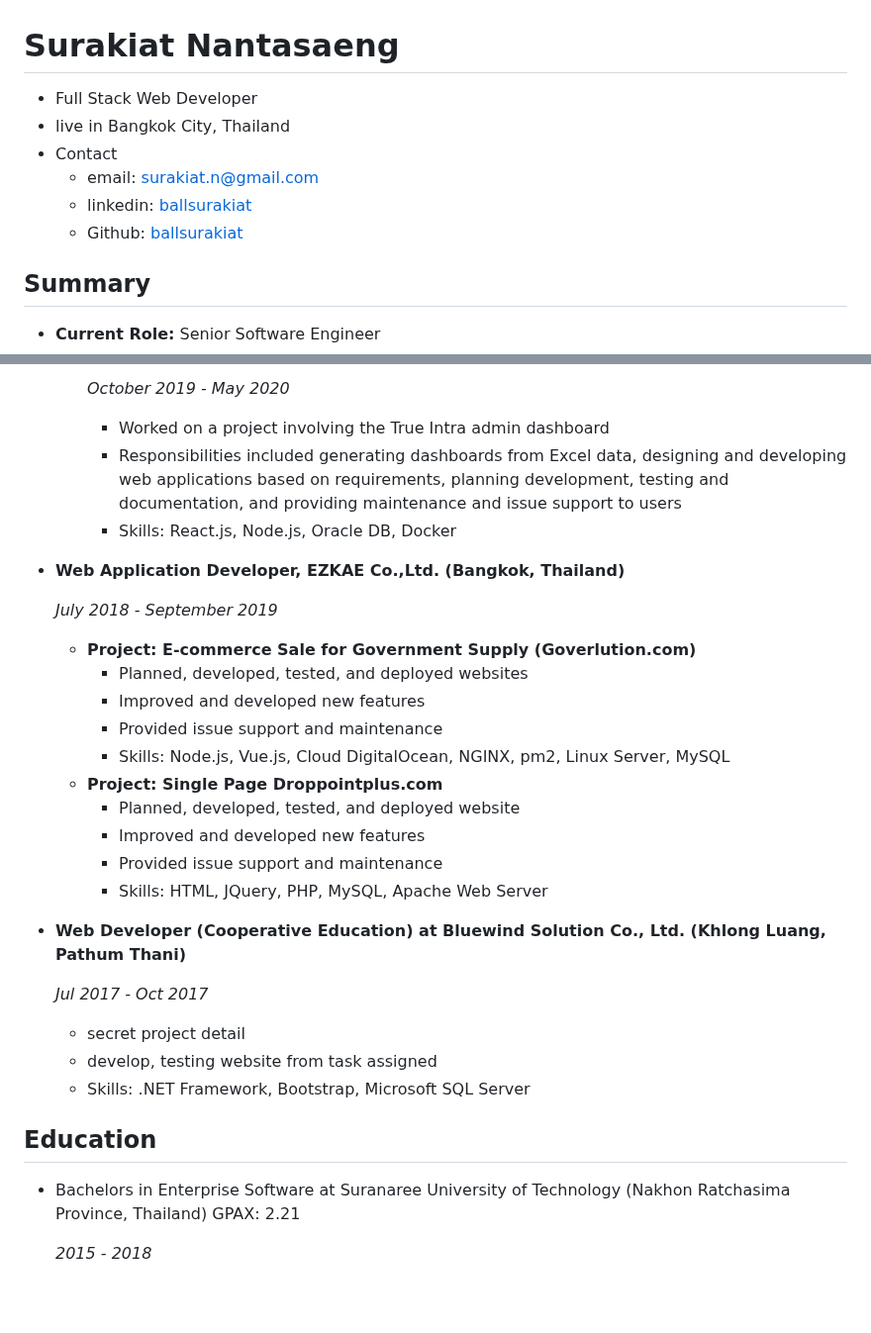
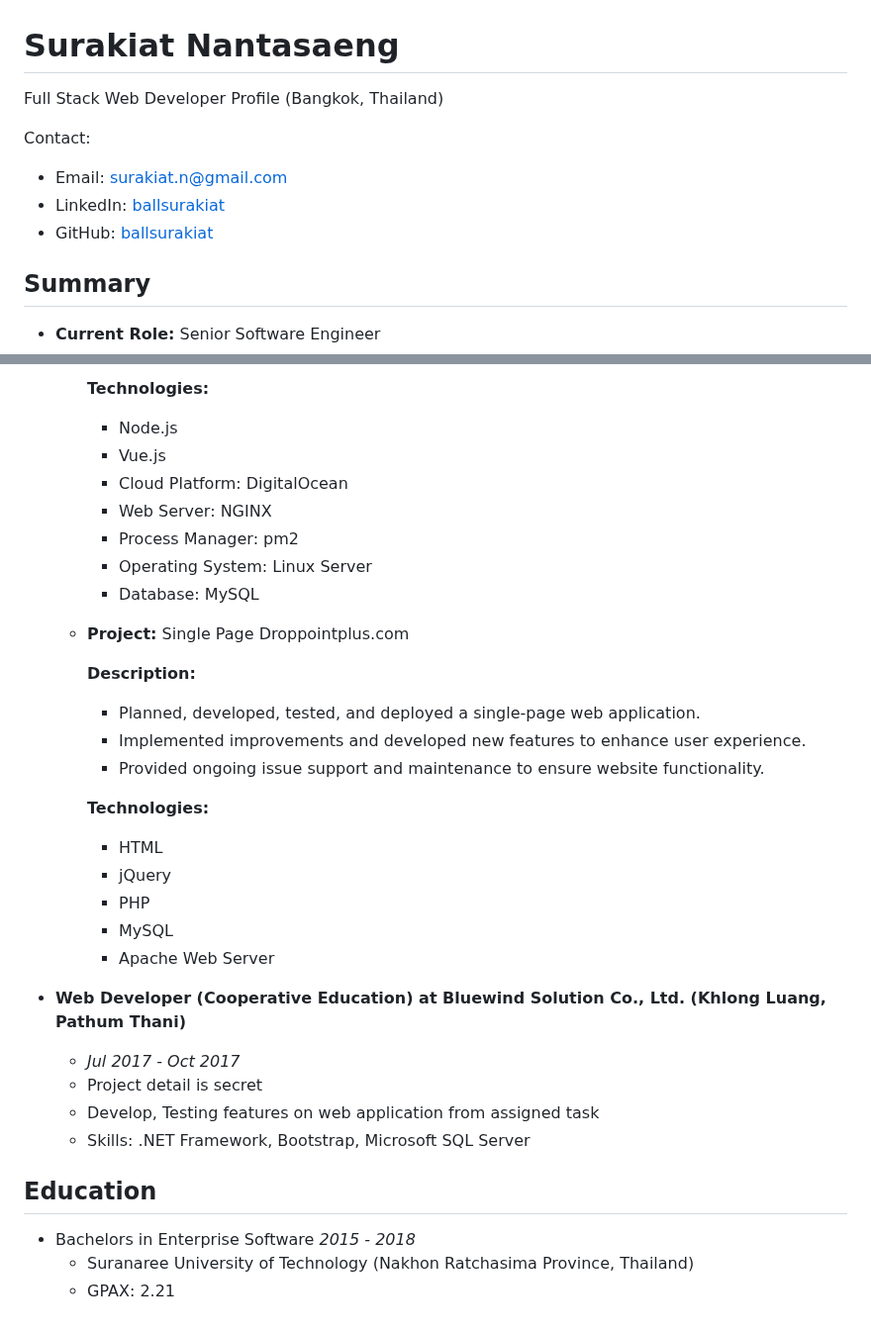
Before and after one commit to ballsurakiat/ballsurakiat.github.io, a Markdown page: README.md, 2 parts joined by grey strips. Shown at 99% size. GitHub-like rendering; blank space fills up the shorter version.

```diff
--- a/README.md
+++ b/README.md
@@ -1,10 +1,11 @@
 # Surakiat Nantasaeng
-- Full Stack Web Developer
-- live in Bangkok City, Thailand
-- Contact
-  - email: [surakiat.n@gmail.com](mailto:surakiat.n@gmail.com)
-  - linkedin: [ballsurakiat](https://www.linkedin.com/in/ballsurakiat/)
-  - Github: [ballsurakiat](https://github.com/ballsurakiat)
+
+Full Stack Web Developer Profile (Bangkok, Thailand)
+
+Contact:
+- Email: [surakiat.n@gmail.com](mailto:surakiat.n@gmail.com)
+- LinkedIn: [ballsurakiat](https://www.linkedin.com/in/ballsurakiat/)
+- GitHub: [ballsurakiat](https://github.com/ballsurakiat)
 
 ## Summary
 - **Current Role:** Senior Software Engineer
@@ -65,33 +93,36 @@
 
-    *October 2019 - May 2020*
+    **Technologies:**
+    * Node.js
+    * Vue.js
+    * Cloud Platform: DigitalOcean
+    * Web Server: NGINX
+    * Process Manager: pm2
+    * Operating System: Linux Server
+    * Database: MySQL
 
-    - Worked on a project involving the True Intra admin dashboard
-    - Responsibilities included generating dashboards from Excel data, designing and developing web applications based on requirements, planning development, testing and documentation, and providing maintenance and issue support to users
-    - Skills: React.js, Node.js, Oracle DB, Docker
+  - **Project:** Single Page Droppointplus.com
 
-- **Web Application Developer, EZKAE Co.,Ltd. (Bangkok, Thailand)**
+    **Description:**
+    * Planned, developed, tested, and deployed a single-page web application.
+    * Implemented improvements and developed new features to enhance user experience.
+    * Provided ongoing issue support and maintenance to ensure website functionality.
 
-  *July 2018 - September 2019*
+    **Technologies:**
+    * HTML
+    * jQuery
+    * PHP
+    * MySQL
+    * Apache Web Server
 
-  - **Project: E-commerce Sale for Government Supply (Goverlution.com)**
-      - Planned, developed, tested, and deployed websites
-      - Improved and developed new features
-      - Provided issue support and maintenance
-      - Skills: Node.js, Vue.js, Cloud DigitalOcean, NGINX, pm2, Linux Server, MySQL
-  - **Project: Single Page Droppointplus.com**
-      - Planned, developed, tested, and deployed website
-      - Improved and developed new features
-      - Provided issue support and maintenance
-      - Skills: HTML, JQuery, PHP, MySQL, Apache Web Server
+* **Web Developer (Cooperative Education) at Bluewind Solution Co., Ltd. (Khlong Luang, Pathum Thani)**
 
-- **Web Developer (Cooperative Education) at Bluewind Solution Co., Ltd. (Khlong Luang, Pathum Thani)**
-
-  *Jul 2017 - Oct 2017*
-   - secret project detail
-   - develop, testing website from task assigned
+  * *Jul 2017 - Oct 2017*
+   - Project detail is secret
+   - Develop, Testing features on web application from assigned task
    - Skills: .NET Framework, Bootstrap, Microsoft SQL Server
 
 ## Education
-- Bachelors in Enterprise Software at Suranaree University of Technology (Nakhon Ratchasima Province, Thailand) GPAX: 2.21
 
-  *2015 - 2018*
+- Bachelors in Enterprise Software *2015 - 2018*
+  - Suranaree University of Technology (Nakhon Ratchasima Province, Thailand)
+  - GPAX: 2.21
```
Also changed, not shown: other parts of README.md (+49 -22 lines).
